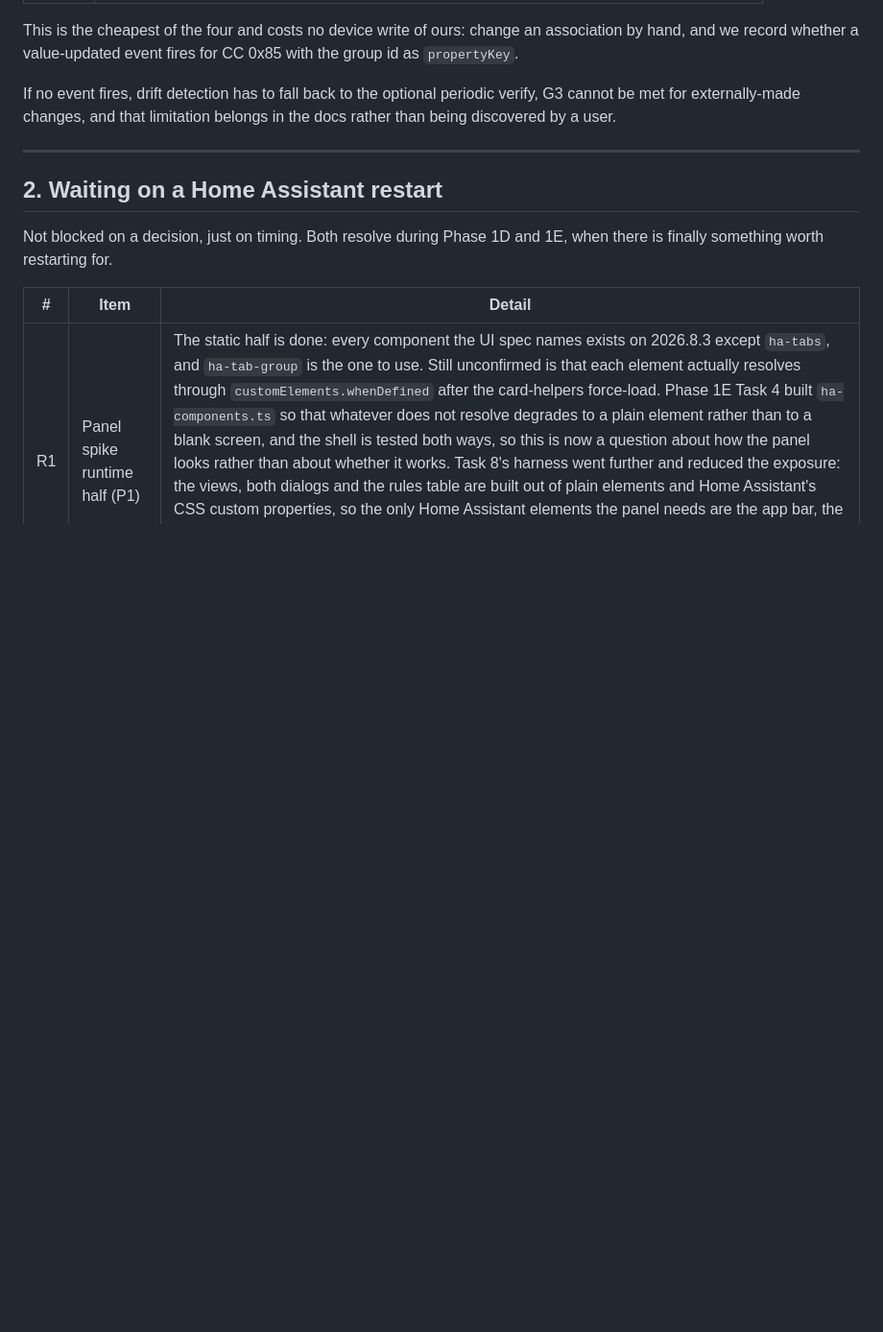
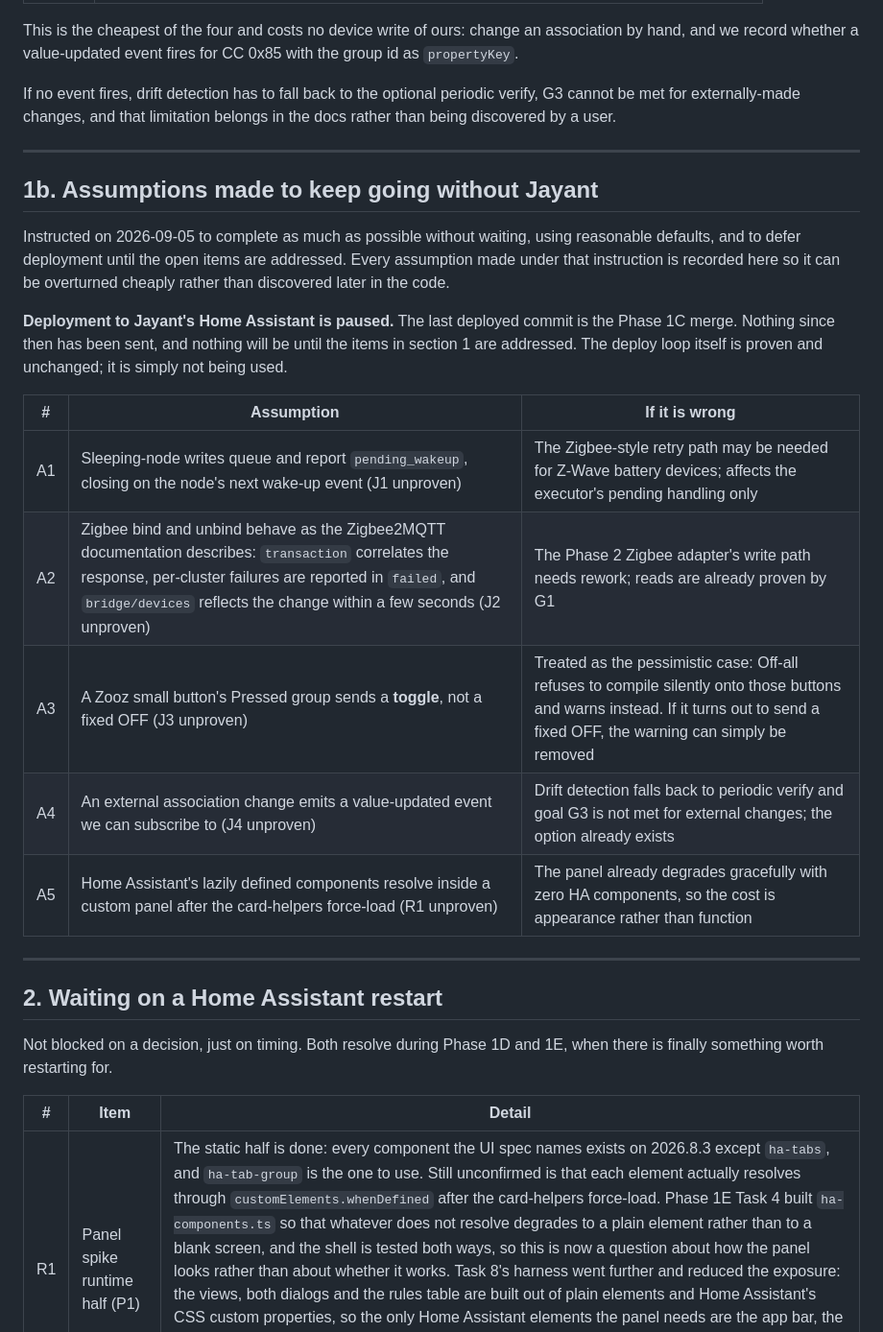
Before and after one commit to jayanty/ha-device-links, a Markdown page: docs/open-items.md, the part around the change. Shown at 96% size. GitHub-like rendering; blank space fills up the shorter version.

Commit message:
docs: record the assumptions Phases 2 and 3 proceed on
Instructed to complete as much as possible without waiting, using reasonable
defaults. Five assumptions stand in for the four unproven Stage 0 items and the
unproven panel component loading, each with what changes if it turns out wrong.
Recording them here makes them cheap to overturn instead of expensive to
rediscover.

Deployment to Jayant's Home Assistant is paused at the Phase 1C merge until the
open items are addressed.

Co-Authored-By: Claude Opus 5 <noreply@anthropic.com>

```diff
--- a/docs/open-items.md
+++ b/docs/open-items.md
@@ -81,6 +81,27 @@ hand, and we record whether a value-updated event fires for CC 0x85 with the gro
 If no event fires, drift detection has to fall back to the optional periodic verify, G3
 cannot be met for externally-made changes, and that limitation belongs in the docs rather
 than being discovered by a user.
+
+---
+
+## 1b. Assumptions made to keep going without Jayant
+
+Instructed on 2026-09-05 to complete as much as possible without waiting, using reasonable
+defaults, and to defer deployment until the open items are addressed. Every assumption made
+under that instruction is recorded here so it can be overturned cheaply rather than
+discovered later in the code.
+
+**Deployment to Jayant's Home Assistant is paused.** The last deployed commit is the Phase 1C
+merge. Nothing since then has been sent, and nothing will be until the items in section 1 are
+addressed. The deploy loop itself is proven and unchanged; it is simply not being used.
+
+| # | Assumption | If it is wrong |
+|---|---|---|
+| A1 | Sleeping-node writes queue and report `pending_wakeup`, closing on the node's next wake-up event (J1 unproven) | The Zigbee-style retry path may be needed for Z-Wave battery devices; affects the executor's pending handling only |
+| A2 | Zigbee bind and unbind behave as the Zigbee2MQTT documentation describes: `transaction` correlates the response, per-cluster failures are reported in `failed`, and `bridge/devices` reflects the change within a few seconds (J2 unproven) | The Phase 2 Zigbee adapter's write path needs rework; reads are already proven by G1 |
+| A3 | A Zooz small button's Pressed group sends a **toggle**, not a fixed OFF (J3 unproven) | Treated as the pessimistic case: Off-all refuses to compile silently onto those buttons and warns instead. If it turns out to send a fixed OFF, the warning can simply be removed |
+| A4 | An external association change emits a value-updated event we can subscribe to (J4 unproven) | Drift detection falls back to periodic verify and goal G3 is not met for external changes; the option already exists |
+| A5 | Home Assistant's lazily defined components resolve inside a custom panel after the card-helpers force-load (R1 unproven) | The panel already degrades gracefully with zero HA components, so the cost is appearance rather than function |
 
 ---
 
```
